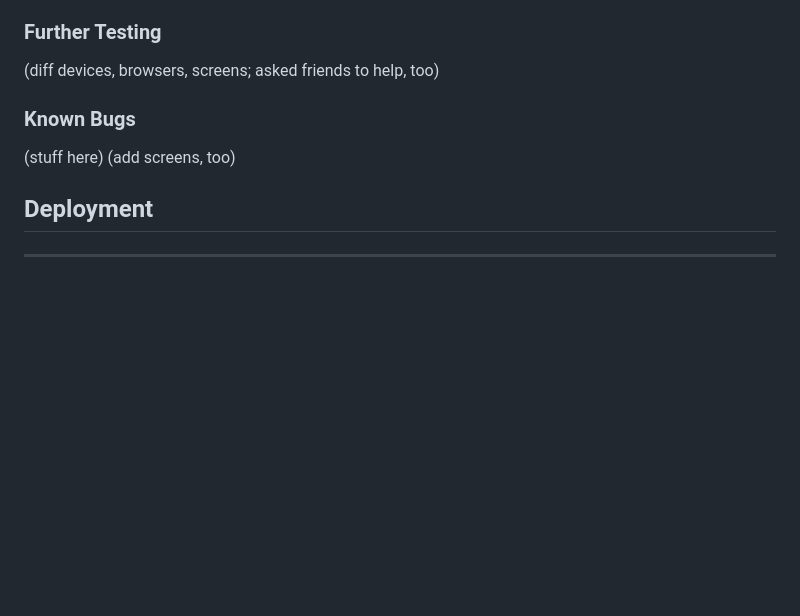
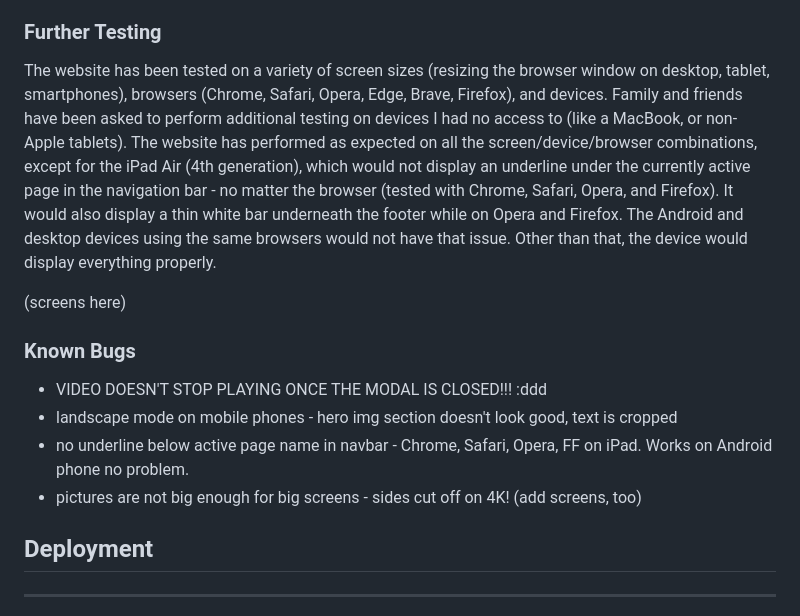
Before and after one commit to Shirral/folksy-stichers, a Markdown page: README.md, the part around the change. Drawn GitHub-style; blank space fills up the shorter version.

Commit message:
Add text to the "Testing" section of README.md

```diff
--- a/README.md
+++ b/README.md
@@ -297,11 +297,16 @@ Below are the sketches made in the planning stage of working on the project, alo
 
 ### Further Testing
 
-(diff devices, browsers, screens; asked friends to help, too)
+The website has been tested on a variety of screen sizes (resizing the browser window on desktop, tablet, smartphones), browsers (Chrome, Safari, Opera, Edge, Brave, Firefox), and devices. Family and friends have been asked to perform additional testing on devices I had no access to (like a MacBook, or non-Apple tablets). The website has performed as expected on all the screen/device/browser combinations, except for the iPad Air (4th generation), which would not display an underline under the currently active page in the navigation bar - no matter the browser (tested with Chrome, Safari, Opera, and Firefox). It would also display a thin white bar underneath the footer while on Opera and Firefox. The Android and desktop devices using the same browsers would not have that issue. Other than that, the device would display everything properly.
+
+(screens here)
 
 ### Known Bugs
 
-(stuff here)
+- VIDEO DOESN'T STOP PLAYING ONCE THE MODAL IS CLOSED!!! :ddd
+- landscape mode on mobile phones - hero img section doesn't look good, text is cropped
+- no underline below active page name in navbar - Chrome, Safari, Opera, FF on iPad. Works on Android phone no problem.
+- pictures are not big enough for big screens - sides cut off on 4K!
 (add screens, too)
 
 ## Deployment
```
